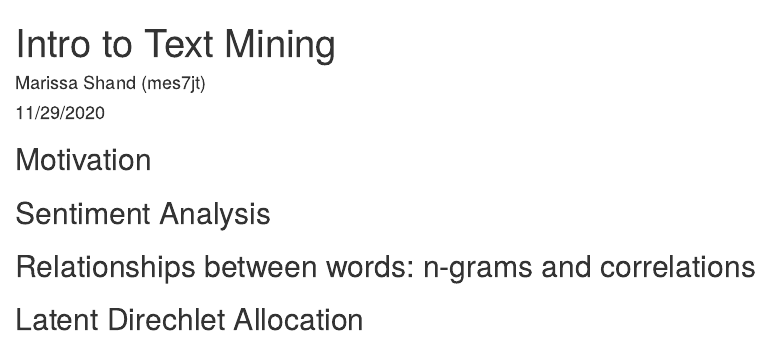
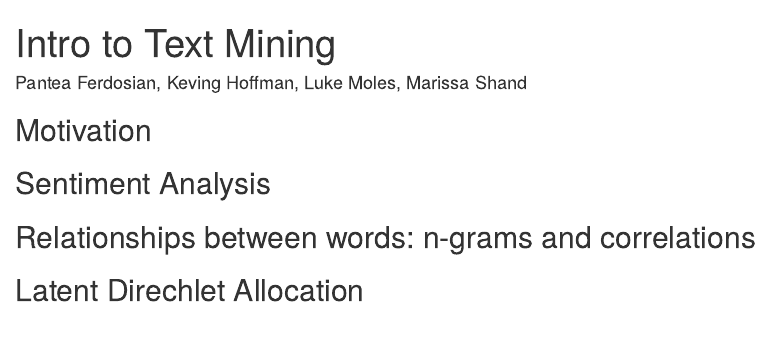
Before and after one commit to lmoles/Intro-to-Text-Mining, an R Markdown document (Intro to Text Mining.Rmd): the page in a window 1100 px wide, from its top. Rendered offline with R 4.5, knitr and Pandoc, with nearby package versions.

Commit message:
Update Intro to Text Mining.Rmd

```diff
--- a/Intro to Text Mining.Rmd
+++ b/Intro to Text Mining.Rmd
@@ -1,7 +1,6 @@
 ---
 title: "Intro to Text Mining"
-author: "Marissa Shand (mes7jt)"
-date: "11/29/2020"
+author: "Pantea Ferdosian, Keving Hoffman, Luke Moles, Marissa Shand"
 output: html_document
 ---
 
```
